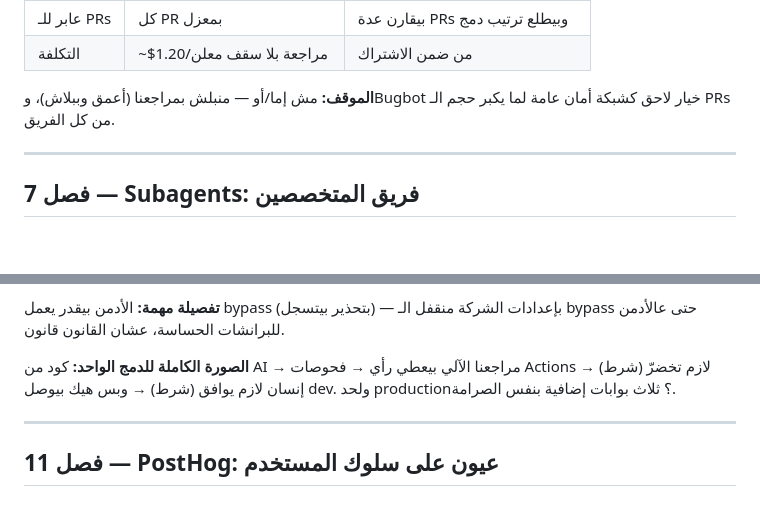
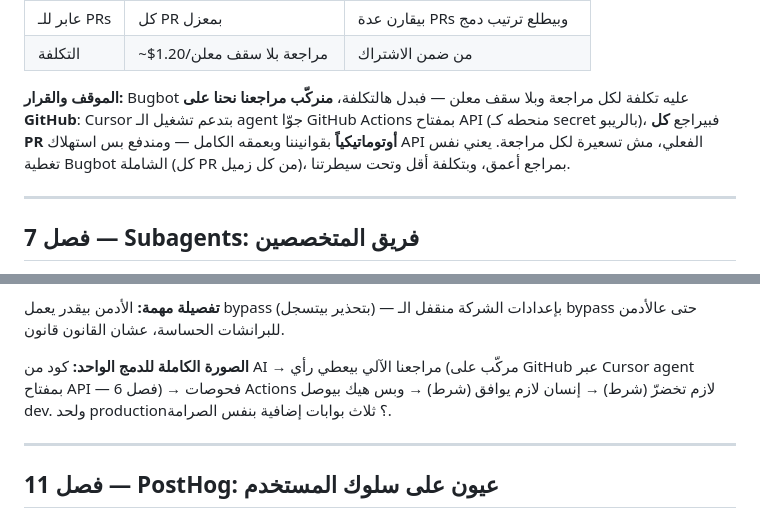
Before and after one commit to omar-arabgt/ai-development-lab, a Markdown page: slides/cursor-explainer.md, 2 parts joined by grey strips. Rendered like a GitHub page; blank space fills up the shorter version.

Commit message:
Bugbot alternative spelled out: our reviewer runs on GitHub via Cursor agent + API key, paying actual API usage instead of per-review pricing

```diff
--- a/slides/cursor-explainer.md
+++ b/slides/cursor-explainer.md
@@ -108,7 +108,7 @@
 | عابر للـ PRs | كل PR بمعزل | بيقارن عدة PRs وبيطلع ترتيب دمج |
 | التكلفة | ~$1.20/مراجعة بلا سقف معلن | من ضمن الاشتراك |
 
-**الموقف:** مش إما/أو — منبلش بمراجعنا (أعمق وببلاش)، وBugbot خيار لاحق كشبكة أمان عامة لما يكبر حجم الـ PRs من كل الفريق.
+**الموقف والقرار:** Bugbot عليه تكلفة لكل مراجعة وبلا سقف معلن — فبدل هالتكلفة، **منركّب مراجعنا نحنا على GitHub**: Cursor بتدعم تشغيل الـ agent جوّا GitHub Actions بمفتاح API (منحطه كـ secret بالريبو)، فبيراجع **كل PR أوتوماتيكياً** بقوانيننا وبعمقه الكامل — ومندفع بس استهلاك API الفعلي، مش تسعيرة لكل مراجعة. يعني نفس تغطية Bugbot الشاملة (كل PR من كل زميل)، بمراجع أعمق، وبتكلفة أقل وتحت سيطرتنا.
 
 ---
 
@@ -190,7 +190,7 @@
 
 **تفصيلة مهمة:** الأدمن بيقدر يعمل bypass (بتحذير بيتسجل) — بإعدادات الشركة منقفل الـ bypass حتى عالأدمن للبرانشات الحساسة، عشان القانون قانون.
 
-**الصورة الكاملة للدمج الواحد:** كود من AI → مراجعنا الآلي بيعطي رأي → فحوصات Actions لازم تخضرّ (شرط) → إنسان لازم يوافق (شرط) → وبس هيك بيوصل dev. ولحد production؟ ثلاث بوابات إضافية بنفس الصرامة.
+**الصورة الكاملة للدمج الواحد:** كود من AI → مراجعنا الآلي بيعطي رأي (مركّب على GitHub عبر Cursor agent بمفتاح API — فصل 6) → فحوصات Actions لازم تخضرّ (شرط) → إنسان لازم يوافق (شرط) → وبس هيك بيوصل dev. ولحد production؟ ثلاث بوابات إضافية بنفس الصرامة.
 
 ---
 
```
